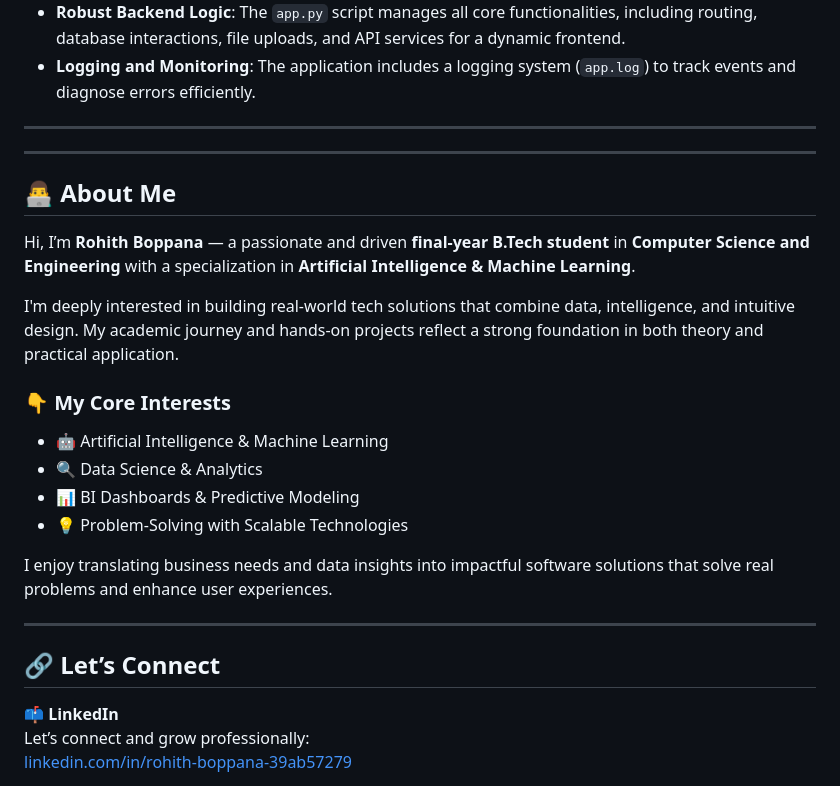
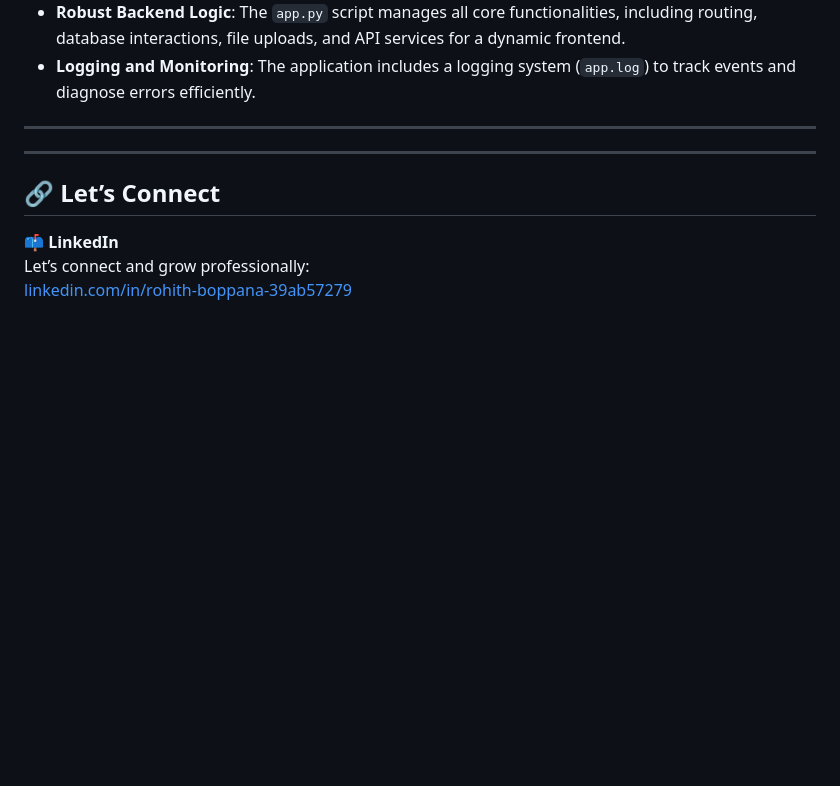
Before and after one commit to SAIPRAJWIN/CIVIC-ISSUES, a Markdown page: README.md, the part around the change. Drawn GitHub-style; blank space fills up the shorter version.

```diff
--- a/README.md
+++ b/README.md
@@ -280,21 +280,6 @@ The project follows a modular structure that separates concerns for maintainabil
 ---
 ---
 
-## 👨‍💻 About Me
-
-Hi, I’m **Rohith Boppana** — a passionate and driven **final-year B.Tech student** in **Computer Science and Engineering** with a specialization in **Artificial Intelligence & Machine Learning**.
-
-I'm deeply interested in building real-world tech solutions that combine data, intelligence, and intuitive design. My academic journey and hands-on projects reflect a strong foundation in both theory and practical application.
-
-### 👇 My Core Interests
-- 🤖 Artificial Intelligence & Machine Learning
-- 🔍 Data Science & Analytics
-- 📊 BI Dashboards & Predictive Modeling
-- 💡 Problem-Solving with Scalable Technologies
-
-I enjoy translating business needs and data insights into impactful software solutions that solve real problems and enhance user experiences.
-
----
 
 ## 🔗 Let’s Connect
 
```
